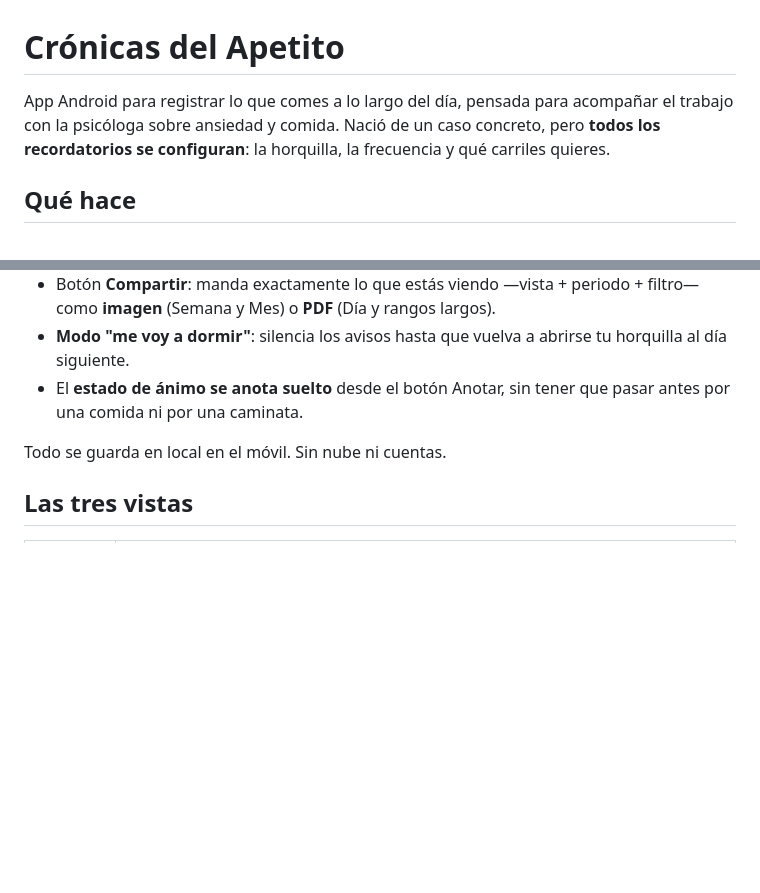
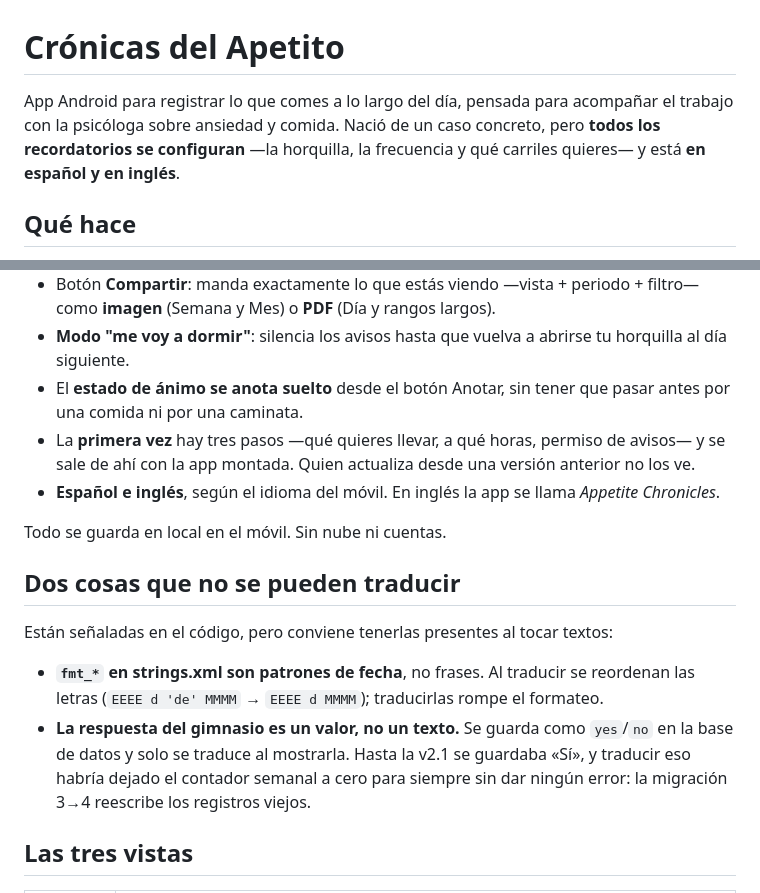
Before and after one commit to marcmayol/cronicas-del-apetito, a Markdown page: README.md, 2 parts joined by grey strips. GitHub-like rendering; blank space fills up the shorter version.

Commit message:
README: los recordatorios configurables, los dos idiomas y las dos trampas
Las dos que no se ven leyendo el código por encima: los fmt_* son patrones
de fecha y no frases, y la respuesta del gimnasio es un valor guardado, no
un texto traducible.

Claude-Session: https://claude.ai/code/session_01LixDGUvRwSqDyiNc1QUqw2

```diff
--- a/README.md
+++ b/README.md
@@ -1,6 +1,6 @@
 # Crónicas del Apetito
 
-App Android para registrar lo que comes a lo largo del día, pensada para acompañar el trabajo con la psicóloga sobre ansiedad y comida. Nació de un caso concreto, pero **todos los recordatorios se configuran**: la horquilla, la frecuencia y qué carriles quieres.
+App Android para registrar lo que comes a lo largo del día, pensada para acompañar el trabajo con la psicóloga sobre ansiedad y comida. Nació de un caso concreto, pero **todos los recordatorios se configuran** —la horquilla, la frecuencia y qué carriles quieres— y está **en español y en inglés**.
 
 ## Qué hace
 
@@ -13,8 +13,17 @@ App Android para registrar lo que comes a lo largo del día, pensada para acompa
 - Botón **Compartir**: manda exactamente lo que estás viendo —vista + periodo + filtro— como **imagen** (Semana y Mes) o **PDF** (Día y rangos largos).
 - **Modo "me voy a dormir"**: silencia los avisos hasta que vuelva a abrirse tu horquilla al día siguiente.
 - El **estado de ánimo se anota suelto** desde el botón Anotar, sin tener que pasar antes por una comida ni por una caminata.
+- La **primera vez** hay tres pasos —qué quieres llevar, a qué horas, permiso de avisos— y se sale de ahí con la app montada. Quien actualiza desde una versión anterior no los ve.
+- **Español e inglés**, según el idioma del móvil. En inglés la app se llama *Appetite Chronicles*.
 
 Todo se guarda en local en el móvil. Sin nube ni cuentas.
+
+## Dos cosas que no se pueden traducir
+
+Están señaladas en el código, pero conviene tenerlas presentes al tocar textos:
+
+- **`fmt_*` en strings.xml son patrones de fecha**, no frases. Al traducir se reordenan las letras (`EEEE d 'de' MMMM` → `EEEE d MMMM`); traducirlas rompe el formateo.
+- **La respuesta del gimnasio es un valor, no un texto.** Se guarda como `yes`/`no` en la base de datos y solo se traduce al mostrarla. Hasta la v2.1 se guardaba «Sí», y traducir eso habría dejado el contador semanal a cero para siempre sin dar ningún error: la migración 3→4 reescribe los registros viejos.
 
 ## Las tres vistas
 
```
